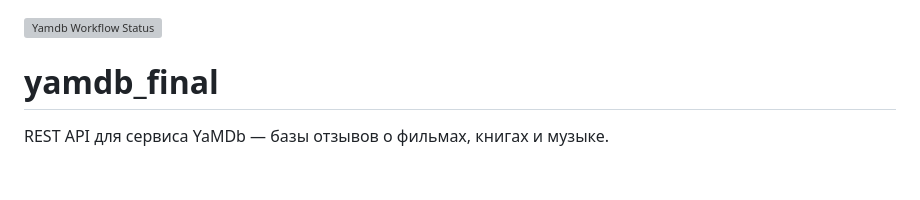
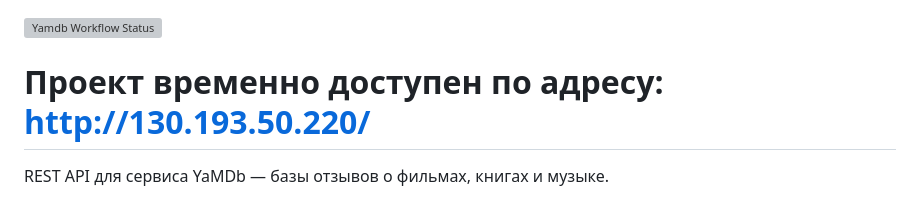
Before and after one commit to Darkteman/api_yamdb, a Markdown page: README.md, the part around the change. Rendered like a GitHub page; blank space fills up the shorter version; grey boxes are pictures that could not be loaded.

Commit message:
correct README

```diff
--- a/README.md
+++ b/README.md
@@ -1,5 +1,5 @@
 ![Yamdb Workflow Status](https://github.com/darkteman/yamdb_final/actions/workflows/yamdb_workflow.yml/badge.svg?event=push)
-# yamdb_final
+# Проект временно доступен по адресу: http://130.193.50.220/
 REST API для сервиса YaMDb — базы отзывов о фильмах, книгах и музыке.
 
 Проект YaMDb собирает отзывы пользователей на произведения.
```
